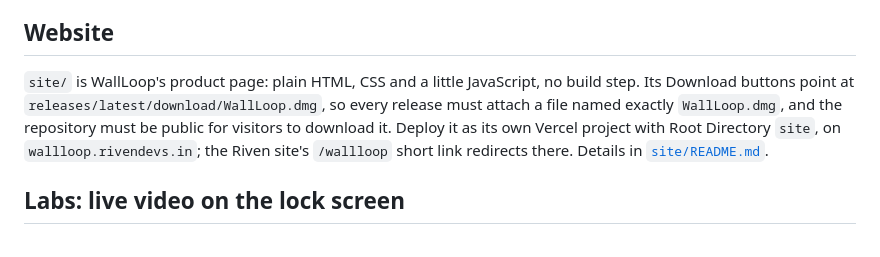
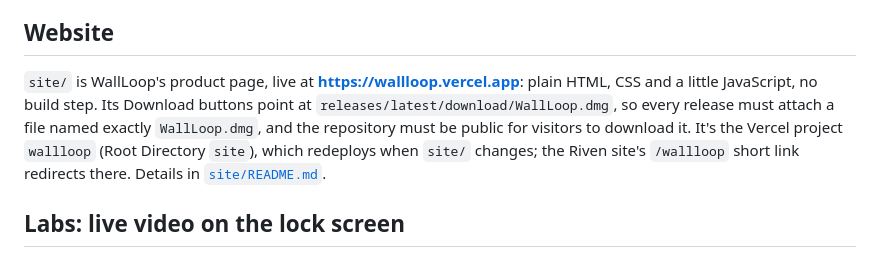
Before and after one commit to johnbosco-j/WallLoop, a Markdown page: README.md, the part around the change. Rendered like a GitHub page.

```diff
--- a/README.md
+++ b/README.md
@@ -269,11 +269,12 @@ To replace the artwork by hand, open `Sources/Resources/AppIcon.icon` in Icon Co
 
 ## Website
 
-`site/` is WallLoop's product page: plain HTML, CSS and a little JavaScript, no build step. Its
+`site/` is WallLoop's product page, live at **https://wallloop.vercel.app**: plain HTML, CSS and a
+little JavaScript, no build step. Its
 Download buttons point at `releases/latest/download/WallLoop.dmg`, so every release must attach a
 file named exactly `WallLoop.dmg`, and the repository must be public for visitors to download it.
-Deploy it as its own Vercel project with Root Directory `site`, on `wallloop.rivendevs.in`; the Riven
-site's `/wallloop` short link redirects there. Details in [`site/README.md`](site/README.md).
+It's the Vercel project `wallloop` (Root Directory `site`), which redeploys when `site/` changes;
+the Riven site's `/wallloop` short link redirects there. Details in [`site/README.md`](site/README.md).
 
 ## Labs: live video on the lock screen
 
```
Also changed, not shown: site/README.md (+17 -10 lines).
